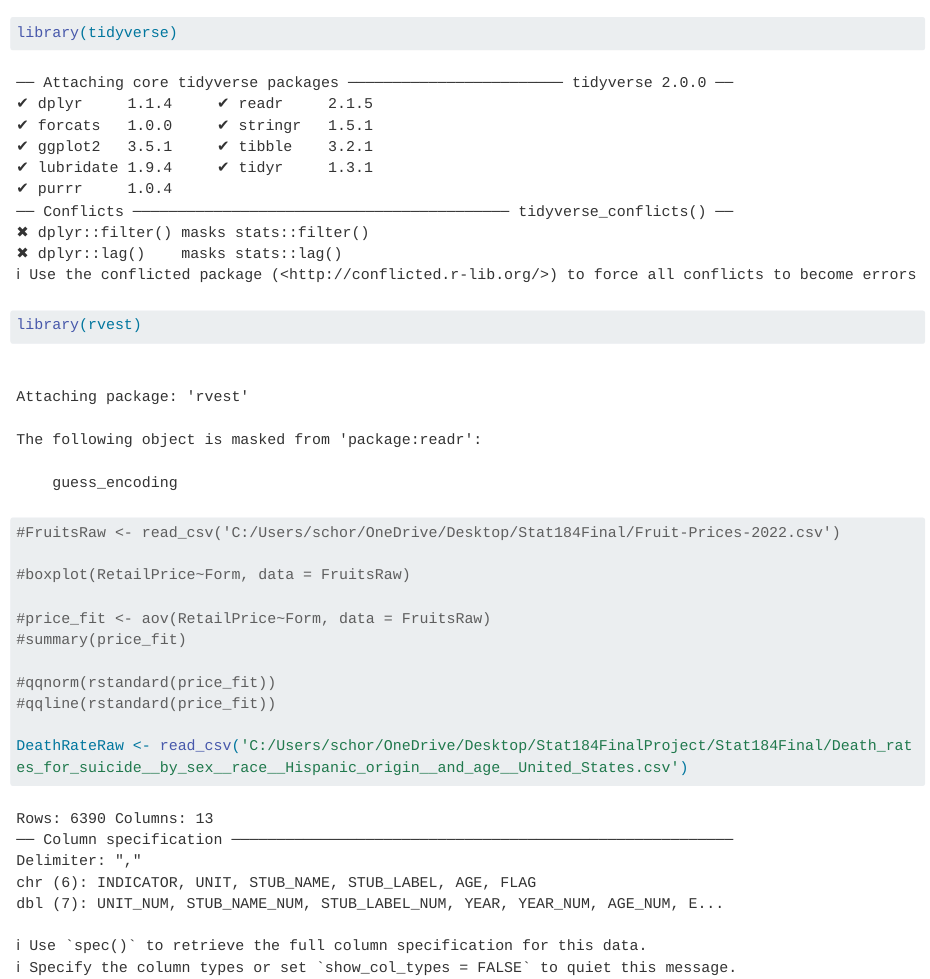
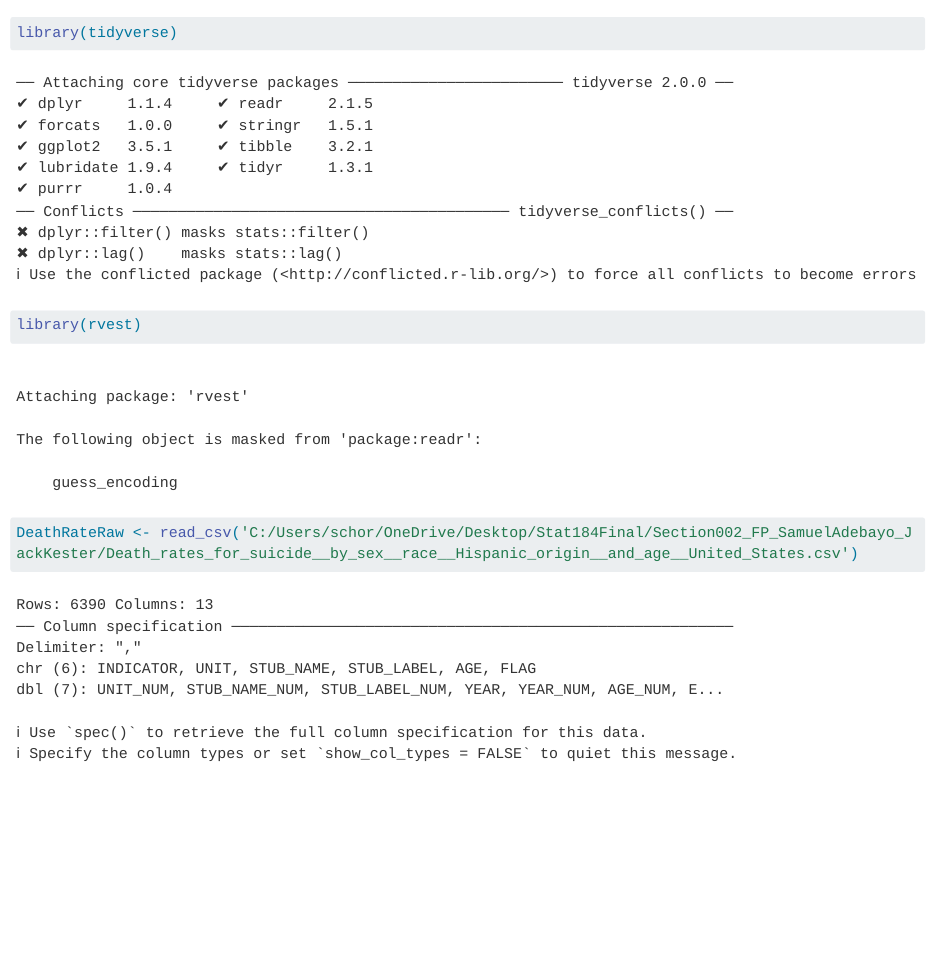
Before and after one commit to Stat184-Fall2024/Section002_FP_SamuelAdebayo_JackKester, a Quarto document (Stat184Final.qmd): the page in a window 1100 px wide, from its top. Rendered offline with R 4.5, knitr and Pandoc in place of Quarto, with nearby package versions; long lines of code are wrapped.

Commit message:
Updated QMD File

````diff
--- a/Stat184Final.qmd
+++ b/Stat184Final.qmd
@@ -2,17 +2,8 @@
 library(tidyverse)
 library(rvest)
 
-#FruitsRaw <- read_csv('C:/Users/schor/OneDrive/Desktop/Stat184Final/Fruit-Prices-2022.csv')
 
-#boxplot(RetailPrice~Form, data = FruitsRaw)
-
-#price_fit <- aov(RetailPrice~Form, data = FruitsRaw)
-#summary(price_fit)
-
-#qqnorm(rstandard(price_fit))
-#qqline(rstandard(price_fit))
-
-DeathRateRaw <- read_csv('C:/Users/schor/OneDrive/Desktop/Stat184FinalProject/Stat184Final/Death_rates_for_suicide__by_sex__race__Hispanic_origin__and_age__United_States.csv')
+DeathRateRaw <- read_csv('C:/Users/schor/OneDrive/Desktop/Stat184Final/Section002_FP_SamuelAdebayo_JackKester/Death_rates_for_suicide__by_sex__race__Hispanic_origin__and_age__United_States.csv')
 
 
 ```
````
